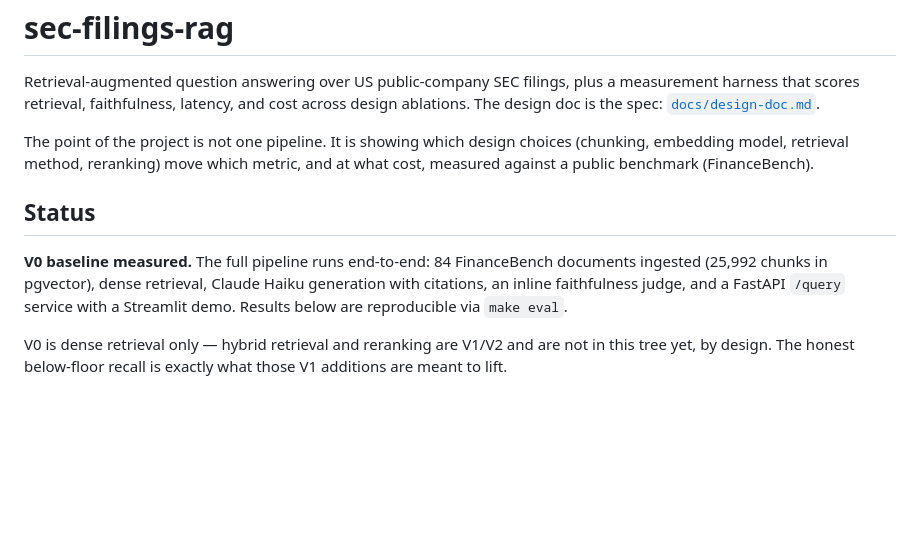
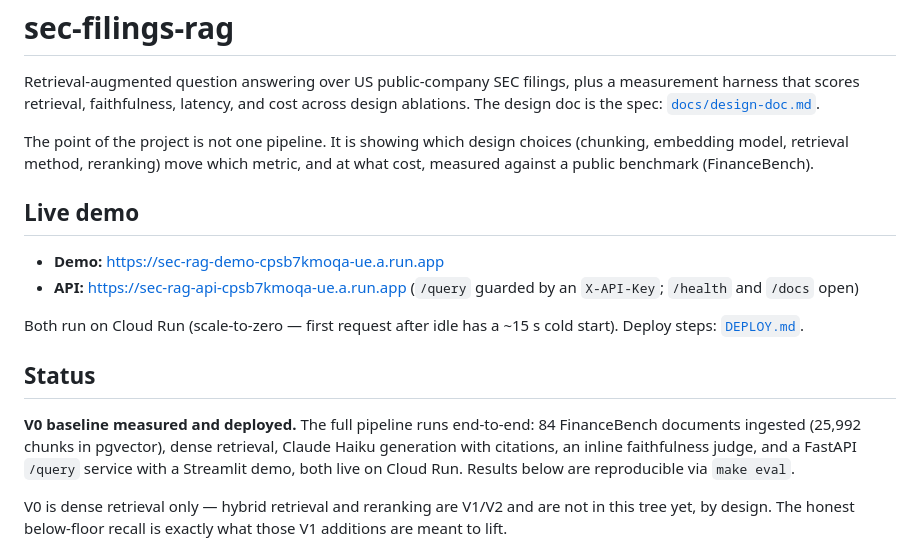
Before and after one commit to skandula9273/sec-rag-eval, a Markdown page: README.md, the part around the change. Drawn GitHub-style; blank space fills up the shorter version.

```diff
--- a/README.md
+++ b/README.md
@@ -8,12 +8,22 @@ The point of the project is not one pipeline. It is showing which design choices
 (chunking, embedding model, retrieval method, reranking) move which metric, and at
 what cost, measured against a public benchmark (FinanceBench).
 
+## Live demo
+
+- **Demo:** https://sec-rag-demo-cpsb7kmoqa-ue.a.run.app
+- **API:** https://sec-rag-api-cpsb7kmoqa-ue.a.run.app (`/query` guarded by an
+  `X-API-Key`; `/health` and `/docs` open)
+
+Both run on Cloud Run (scale-to-zero — first request after idle has a ~15 s cold
+start). Deploy steps: [`DEPLOY.md`](DEPLOY.md).
+
 ## Status
 
-**V0 baseline measured.** The full pipeline runs end-to-end: 84 FinanceBench
-documents ingested (25,992 chunks in pgvector), dense retrieval, Claude Haiku
-generation with citations, an inline faithfulness judge, and a FastAPI `/query`
-service with a Streamlit demo. Results below are reproducible via `make eval`.
+**V0 baseline measured and deployed.** The full pipeline runs end-to-end: 84
+FinanceBench documents ingested (25,992 chunks in pgvector), dense retrieval,
+Claude Haiku generation with citations, an inline faithfulness judge, and a
+FastAPI `/query` service with a Streamlit demo, both live on Cloud Run. Results
+below are reproducible via `make eval`.
 
 V0 is dense retrieval only — hybrid retrieval and reranking are V1/V2 and are not
 in this tree yet, by design. The honest below-floor recall is exactly what those
```
Also changed, not shown: DEPLOY.md (+27 -6 lines).
